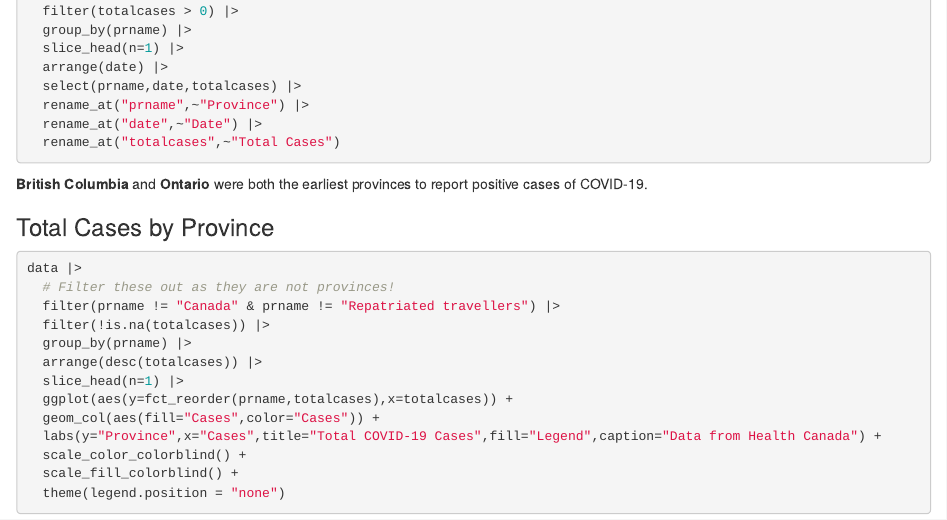
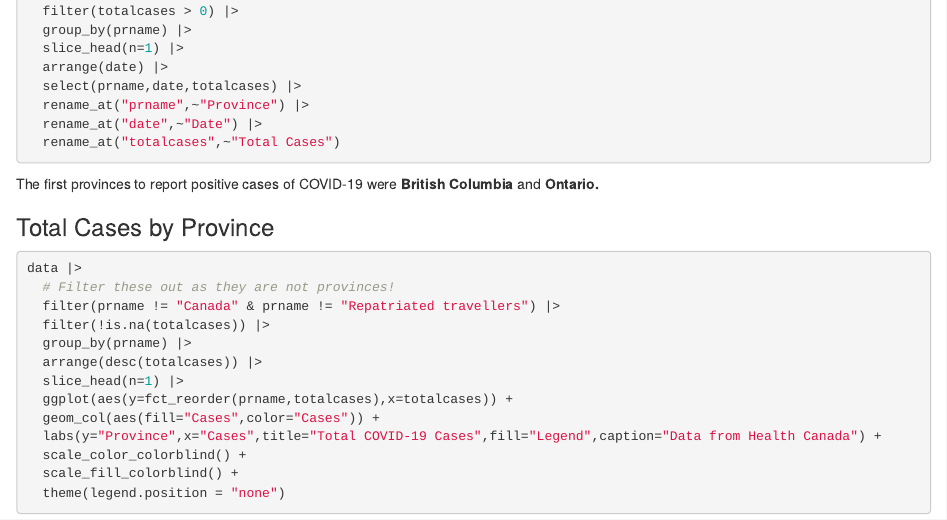
Before and after one commit to sa0v/COVID, an R Markdown document (COVID.Rmd): the page in a window 1100 px wide, from 510 px down. Rendered offline with R 4.5, knitr and Pandoc, with nearby package versions; the code chunks are not run, so their results and figures are left out.

Commit message:
Minor rewrite

````diff
--- a/COVID.Rmd
+++ b/COVID.Rmd
@@ -41,7 +41,7 @@ data |>
   rename_at("totalcases",~"Total Cases")
 ```
 
-**British Columbia** and **Ontario** were both the earliest provinces to report positive cases of COVID-19.
+The first provinces to report positive cases of COVID-19 were **British Columbia** and **Ontario.**
 
 ### Total Cases by Province
 
````
